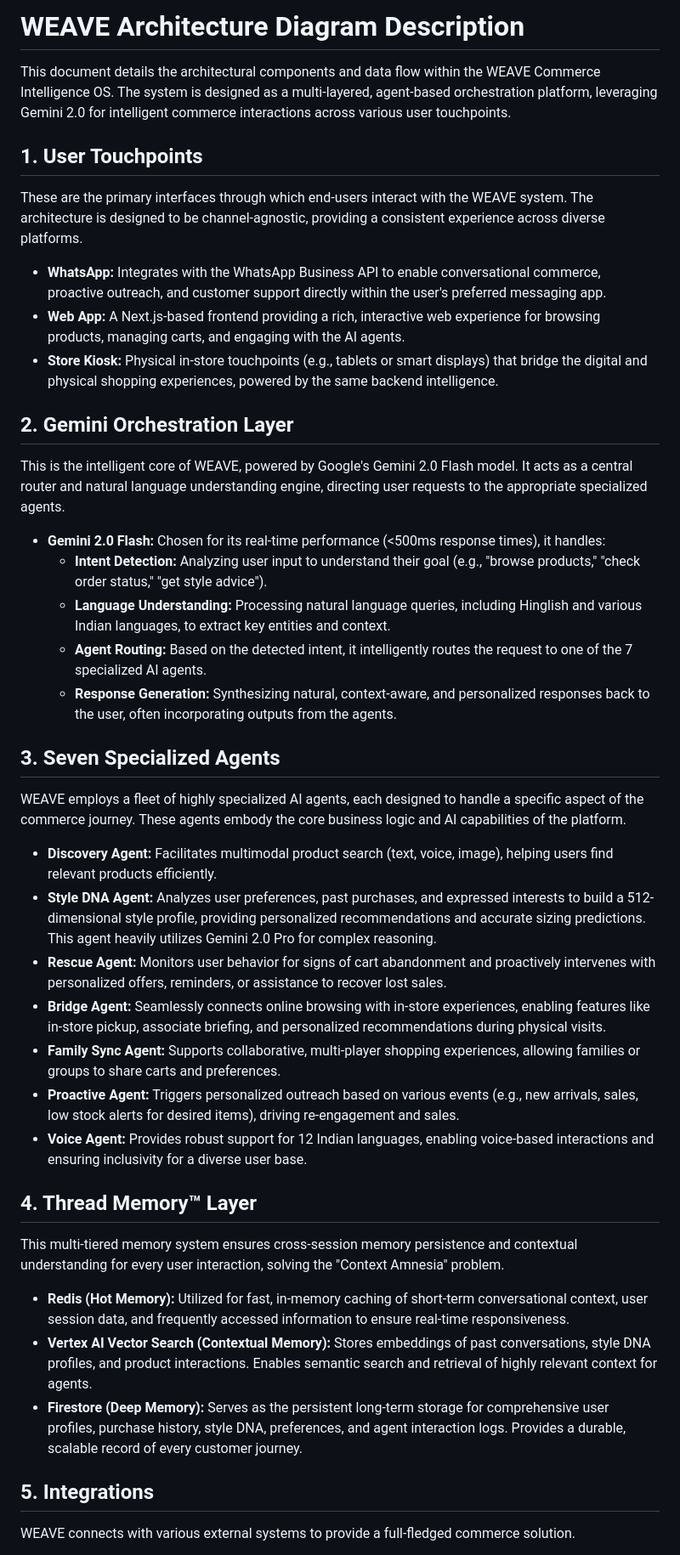
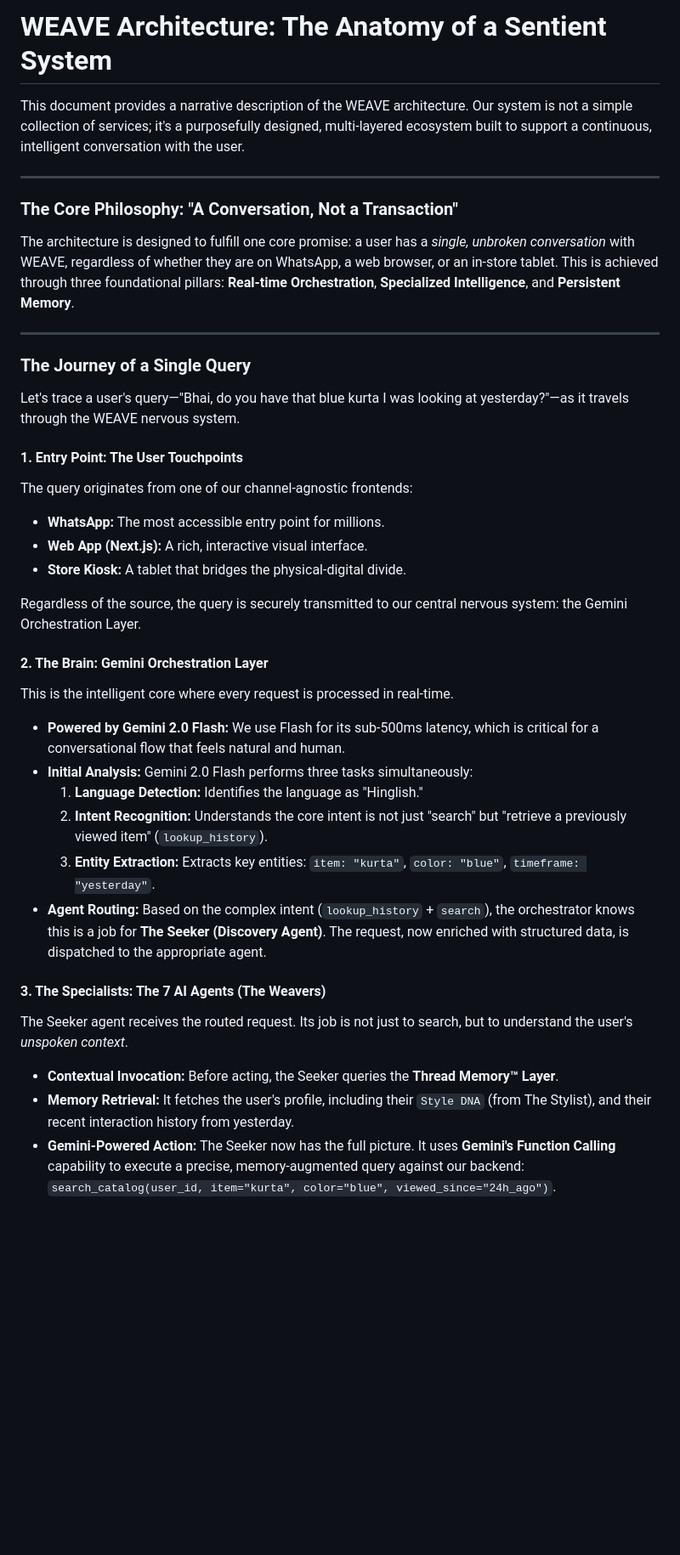
Before and after one commit to 10xdev4u-alt/0xCC_WeaveAI, a Markdown page: ARCHITECTURE_DIAGRAM_DESCRIPTION.md, the part around one of its changes. Shown at 85% size. Rendered like a GitHub page; blank space fills up the shorter version.

Commit message:
docs: define system architecture

```diff
--- a/ARCHITECTURE_DIAGRAM_DESCRIPTION.md
+++ b/ARCHITECTURE_DIAGRAM_DESCRIPTION.md
@@ -1,46 +1,43 @@
-# WEAVE Architecture Diagram Description
+# WEAVE Architecture: The Anatomy of a Sentient System
 
-This document details the architectural components and data flow within the WEAVE Commerce Intelligence OS. The system is designed as a multi-layered, agent-based orchestration platform, leveraging Gemini 2.0 for intelligent commerce interactions across various user touchpoints.
+This document provides a narrative description of the WEAVE architecture. Our system is not a simple collection of services; it's a purposefully designed, multi-layered ecosystem built to support a continuous, intelligent conversation with the user.
 
-## 1. User Touchpoints
+---
 
-These are the primary interfaces through which end-users interact with the WEAVE system. The architecture is designed to be channel-agnostic, providing a consistent experience across diverse platforms.
+### The Core Philosophy: "A Conversation, Not a Transaction"
 
-*   **WhatsApp:** Integrates with the WhatsApp Business API to enable conversational commerce, proactive outreach, and customer support directly within the user's preferred messaging app.
-*   **Web App:** A Next.js-based frontend providing a rich, interactive web experience for browsing products, managing carts, and engaging with the AI agents.
-*   **Store Kiosk:** Physical in-store touchpoints (e.g., tablets or smart displays) that bridge the digital and physical shopping experiences, powered by the same backend intelligence.
+The architecture is designed to fulfill one core promise: a user has a *single, unbroken conversation* with WEAVE, regardless of whether they are on WhatsApp, a web browser, or an in-store tablet. This is achieved through three foundational pillars: **Real-time Orchestration**, **Specialized Intelligence**, and **Persistent Memory**.
 
-## 2. Gemini Orchestration Layer
+---
 
-This is the intelligent core of WEAVE, powered by Google's Gemini 2.0 Flash model. It acts as a central router and natural language understanding engine, directing user requests to the appropriate specialized agents.
+### The Journey of a Single Query
 
-*   **Gemini 2.0 Flash:** Chosen for its real-time performance (<500ms response times), it handles:
-    *   **Intent Detection:** Analyzing user input to understand their goal (e.g., "browse products," "check order status," "get style advice").
-    *   **Language Understanding:** Processing natural language queries, including Hinglish and various Indian languages, to extract key entities and context.
-    *   **Agent Routing:** Based on the detected intent, it intelligently routes the request to one of the 7 specialized AI agents.
-    *   **Response Generation:** Synthesizing natural, context-aware, and personalized responses back to the user, often incorporating outputs from the agents.
+Let's trace a user's query—"Bhai, do you have that blue kurta I was looking at yesterday?"—as it travels through the WEAVE nervous system.
 
-## 3. Seven Specialized Agents
+#### **1. Entry Point: The User Touchpoints**
 
-WEAVE employs a fleet of highly specialized AI agents, each designed to handle a specific aspect of the commerce journey. These agents embody the core business logic and AI capabilities of the platform.
+The query originates from one of our channel-agnostic frontends:
+*   **WhatsApp:** The most accessible entry point for millions.
+*   **Web App (Next.js):** A rich, interactive visual interface.
+*   **Store Kiosk:** A tablet that bridges the physical-digital divide.
 
-*   **Discovery Agent:** Facilitates multimodal product search (text, voice, image), helping users find relevant products efficiently.
-*   **Style DNA Agent:** Analyzes user preferences, past purchases, and expressed interests to build a 512-dimensional style profile, providing personalized recommendations and accurate sizing predictions. This agent heavily utilizes Gemini 2.0 Pro for complex reasoning.
-*   **Rescue Agent:** Monitors user behavior for signs of cart abandonment and proactively intervenes with personalized offers, reminders, or assistance to recover lost sales.
-*   **Bridge Agent:** Seamlessly connects online browsing with in-store experiences, enabling features like in-store pickup, associate briefing, and personalized recommendations during physical visits.
-*   **Family Sync Agent:** Supports collaborative, multi-player shopping experiences, allowing families or groups to share carts and preferences.
-*   **Proactive Agent:** Triggers personalized outreach based on various events (e.g., new arrivals, sales, low stock alerts for desired items), driving re-engagement and sales.
-*   **Voice Agent:** Provides robust support for 12 Indian languages, enabling voice-based interactions and ensuring inclusivity for a diverse user base.
+Regardless of the source, the query is securely transmitted to our central nervous system: the Gemini Orchestration Layer.
 
-## 4. Thread Memory™ Layer
+#### **2. The Brain: Gemini Orchestration Layer**
 
-This multi-tiered memory system ensures cross-session memory persistence and contextual understanding for every user interaction, solving the "Context Amnesia" problem.
+This is the intelligent core where every request is processed in real-time.
+*   **Powered by Gemini 2.0 Flash:** We use Flash for its sub-500ms latency, which is critical for a conversational flow that feels natural and human.
+*   **Initial Analysis:** Gemini 2.0 Flash performs three tasks simultaneously:
+    1.  **Language Detection:** Identifies the language as "Hinglish."
+    2.  **Intent Recognition:** Understands the core intent is not just "search" but "retrieve a previously viewed item" (`lookup_history`).
+    3.  **Entity Extraction:** Extracts key entities: `item: "kurta"`, `color: "blue"`, `timeframe: "yesterday"`.
+*   **Agent Routing:** Based on the complex intent (`lookup_history` + `search`), the orchestrator knows this is a job for **The Seeker (Discovery Agent)**. The request, now enriched with structured data, is dispatched to the appropriate agent.
 
-*   **Redis (Hot Memory):** Utilized for fast, in-memory caching of short-term conversational context, user session data, and frequently accessed information to ensure real-time responsiveness.
-*   **Vertex AI Vector Search (Contextual Memory):** Stores embeddings of past conversations, style DNA profiles, and product interactions. Enables semantic search and retrieval of highly relevant context for agents.
-*   **Firestore (Deep Memory):** Serves as the persistent long-term storage for comprehensive user profiles, purchase history, style DNA, preferences, and agent interaction logs. Provides a durable, scalable record of every customer journey.
+#### **3. The Specialists: The 7 AI Agents (The Weavers)**
 
-## 5. Integrations
+The Seeker agent receives the routed request. Its job is not just to search, but to understand the user's *unspoken context*.
 
-WEAVE connects with various external systems to provide a full-fledged commerce solution.
+*   **Contextual Invocation:** Before acting, the Seeker queries the **Thread Memory™ Layer**.
+*   **Memory Retrieval:** It fetches the user's profile, including their `Style DNA` (from The Stylist), and their recent interaction history from yesterday.
+*   **Gemini-Powered Action:** The Seeker now has the full picture. It uses **Gemini's Function Calling** capability to execute a precise, memory-augmented query against our backend: `search_catalog(user_id, item="kurta", color="blue", viewed_since="24h_ago")`.
 
```
Also changed, not shown: other parts of ARCHITECTURE_DIAGRAM_DESCRIPTION.md (+20 -5 lines).
